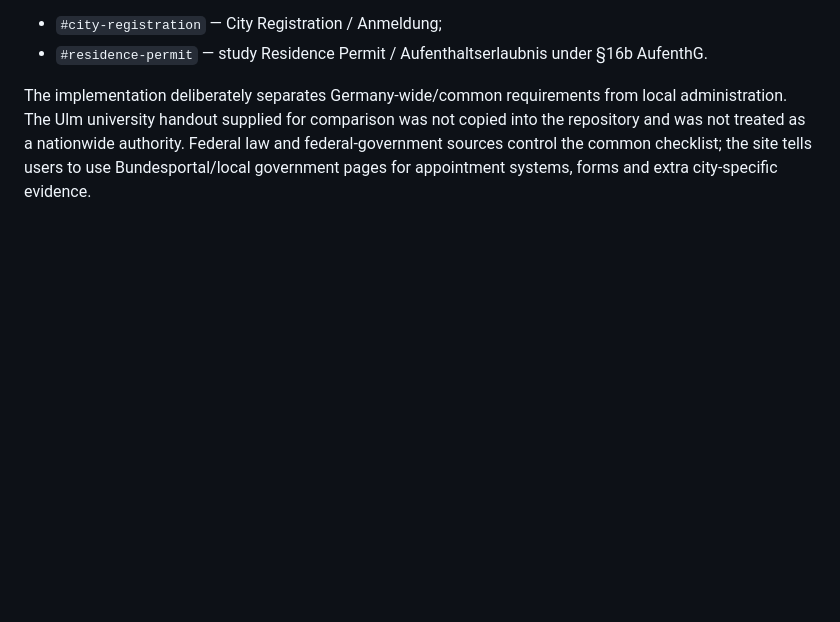
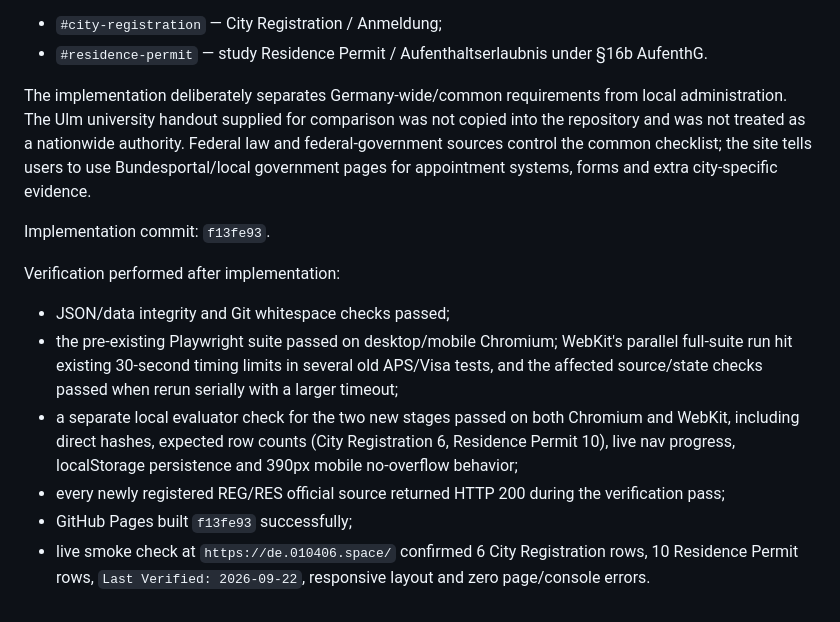
Before and after one commit to The-Aries/checklist-for-studying-in-germany, a Markdown page: docs/RELEASE.md, the part around the change. Rendered like a GitHub page; blank space fills up the shorter version.

Commit message:
docs: record post-arrival extension verification

```diff
--- a/docs/RELEASE.md
+++ b/docs/RELEASE.md
@@ -52,3 +52,14 @@ Added two public checklist stages:
 - `#residence-permit` — study Residence Permit / Aufenthaltserlaubnis under §16b AufenthG.
 
 The implementation deliberately separates Germany-wide/common requirements from local administration. The Ulm university handout supplied for comparison was not copied into the repository and was not treated as a nationwide authority. Federal law and federal-government sources control the common checklist; the site tells users to use Bundesportal/local government pages for appointment systems, forms and extra city-specific evidence.
+
+Implementation commit: `f13fe93`.
+
+Verification performed after implementation:
+
+- JSON/data integrity and Git whitespace checks passed;
+- the pre-existing Playwright suite passed on desktop/mobile Chromium; WebKit's parallel full-suite run hit existing 30-second timing limits in several old APS/Visa tests, and the affected source/state checks passed when rerun serially with a larger timeout;
+- a separate local evaluator check for the two new stages passed on both Chromium and WebKit, including direct hashes, expected row counts (City Registration 6, Residence Permit 10), live nav progress, localStorage persistence and 390px mobile no-overflow behavior;
+- every newly registered REG/RES official source returned HTTP 200 during the verification pass;
+- GitHub Pages built `f13fe93` successfully;
+- live smoke check at `https://de.010406.space/` confirmed 6 City Registration rows, 10 Residence Permit rows, `Last Verified: 2026-09-22`, responsive layout and zero page/console errors.
```
